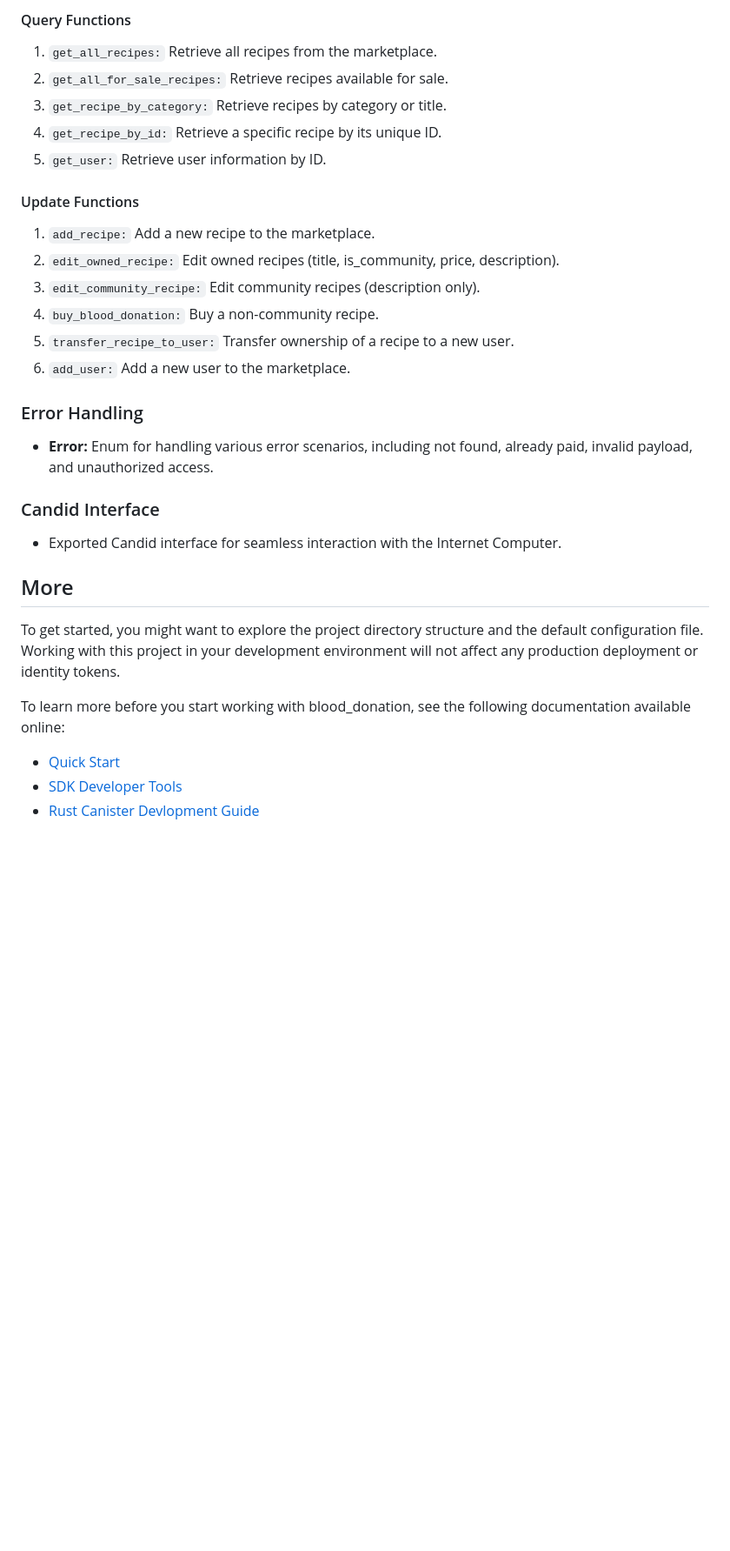
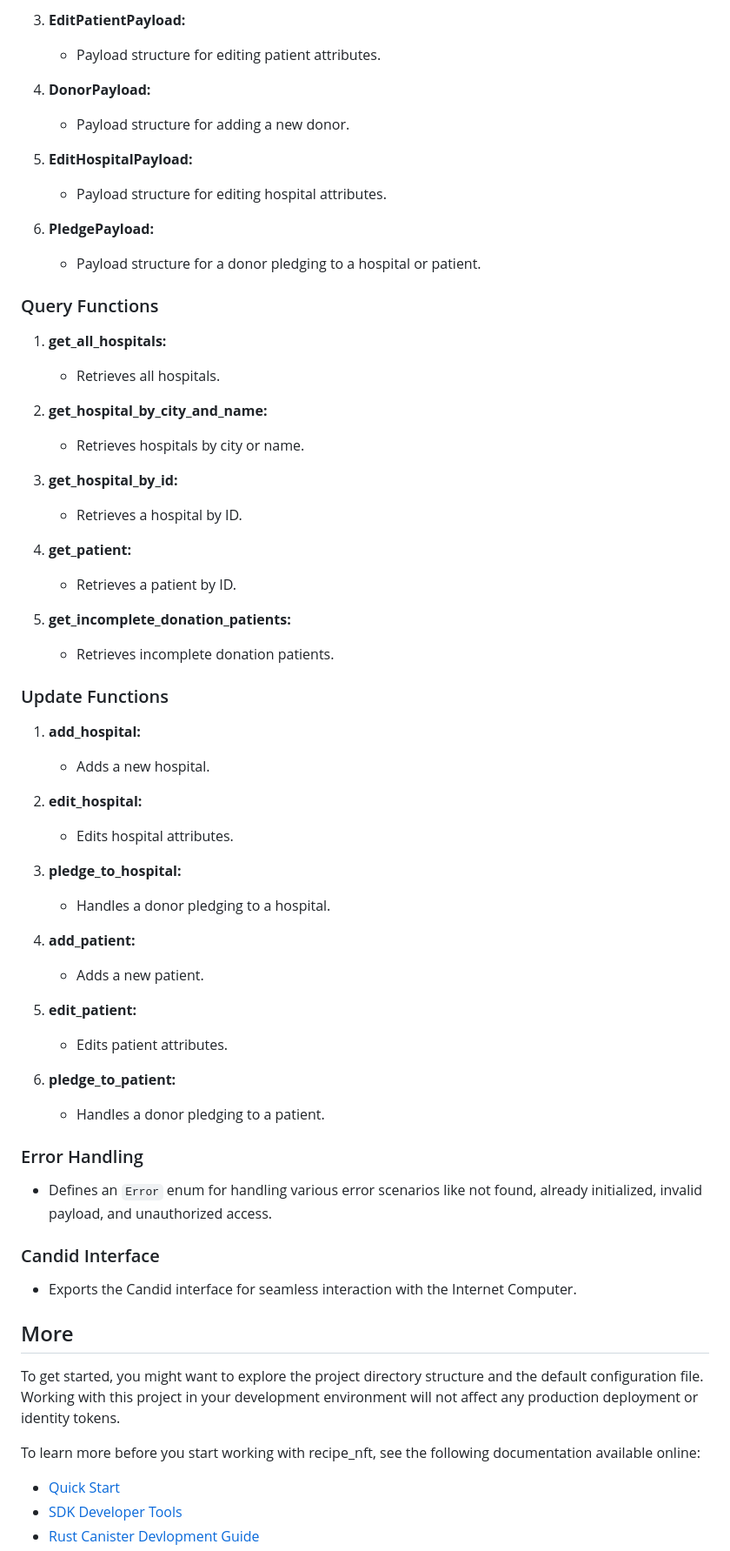
Before and after one commit to kututa/blood-donation-drive-ICP, a Markdown page: README.md, the part around the change printed below. Shown: that part at 87% size. Rendered like a GitHub page; blank space fills up the shorter version.

```diff
--- a/README.md
+++ b/README.md
@@ -76,34 +44,66 @@ The `Storable` and `BoundedStorable` traits are implemented for serialization an
 
-#### Query Functions
+3. **EditPatientPayload:**
+   - Payload structure for editing patient attributes.
 
-1. `get_all_recipes:` Retrieve all recipes from the marketplace.
-2. `get_all_for_sale_recipes:` Retrieve recipes available for sale.
-3. `get_recipe_by_category:` Retrieve recipes by category or title.
-4. `get_recipe_by_id:` Retrieve a specific recipe by its unique ID.
-5. `get_user:` Retrieve user information by ID.
+4. **DonorPayload:**
+   - Payload structure for adding a new donor.
 
-#### Update Functions
+5. **EditHospitalPayload:**
+   - Payload structure for editing hospital attributes.
 
-1. `add_recipe:` Add a new recipe to the marketplace.
-2. `edit_owned_recipe:` Edit owned recipes (title, is_community, price, description).
-3. `edit_community_recipe:` Edit community recipes (description only).
-4. `buy_blood_donation:` Buy a non-community recipe.
-5. `transfer_recipe_to_user:` Transfer ownership of a recipe to a new user.
-6. `add_user:` Add a new user to the marketplace.
+6. **PledgePayload:**
+   - Payload structure for a donor pledging to a hospital or patient.
+
+### Query Functions
+
+1. **get_all_hospitals:**
+   - Retrieves all hospitals.
+
+2. **get_hospital_by_city_and_name:**
+   - Retrieves hospitals by city or name.
+
+3. **get_hospital_by_id:**
+   - Retrieves a hospital by ID.
+
+4. **get_patient:**
+   - Retrieves a patient by ID.
+
+5. **get_incomplete_donation_patients:**
+   - Retrieves incomplete donation patients.
+
+### Update Functions
+
+1. **add_hospital:**
+   - Adds a new hospital.
+
+2. **edit_hospital:**
+   - Edits hospital attributes.
+
+3. **pledge_to_hospital:**
+   - Handles a donor pledging to a hospital.
+
+4. **add_patient:**
+   - Adds a new patient.
+
+5. **edit_patient:**
+   - Edits patient attributes.
+
+6. **pledge_to_patient:**
+   - Handles a donor pledging to a patient.
 
 ### Error Handling
 
-- **Error:** Enum for handling various error scenarios, including not found, already paid, invalid payload, and unauthorized access.
+- Defines an `Error` enum for handling various error scenarios like not found, already initialized, invalid payload, and unauthorized access.
 
 ### Candid Interface
 
-- Exported Candid interface for seamless interaction with the Internet Computer.
+- Exports the Candid interface for seamless interaction with the Internet Computer.
 
 ## More
 
 To get started, you might want to explore the project directory structure and the default configuration file. Working with this project in your development environment will not affect any production deployment or identity tokens.
 
-To learn more before you start working with blood_donation, see the following documentation available online:
+To learn more before you start working with recipe_nft, see the following documentation available online:
 
 - [Quick Start](https://internetcomputer.org/docs/quickstart/quickstart-intro)
 - [SDK Developer Tools](https://internetcomputer.org/docs/developers-guide/sdk-guide)
```
Also changed, not shown: other parts of README.md (+27 -59 lines).
